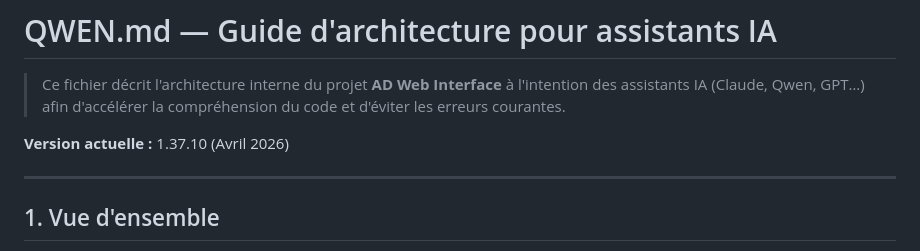
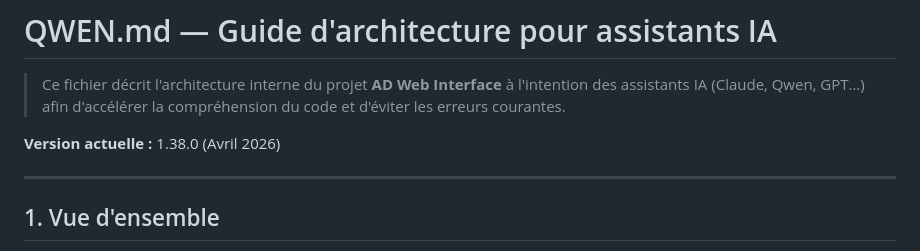
Before and after one commit to fred-selest/microsoft-active-directory, a Markdown page: QWEN.md, the part around the change. Rendered like a GitHub page.

```diff
--- a/QWEN.md
+++ b/QWEN.md
@@ -2,7 +2,7 @@
 
 > Ce fichier décrit l'architecture interne du projet **AD Web Interface** à l'intention des assistants IA (Claude, Qwen, GPT…) afin d'accélérer la compréhension du code et d'éviter les erreurs courantes.
 
-**Version actuelle :** 1.37.10 (Avril 2026)
+**Version actuelle :** 1.38.0 (Avril 2026)
 
 ---
 
```
Also changed, not shown: README.md (+28 -1 lines).
